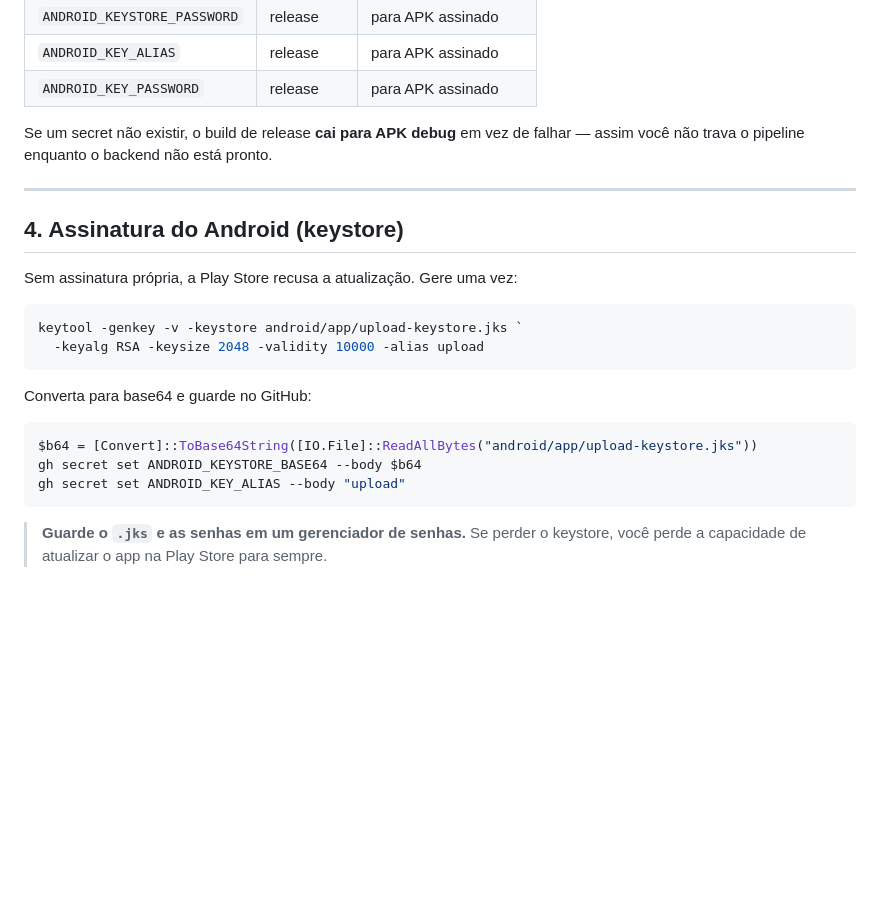
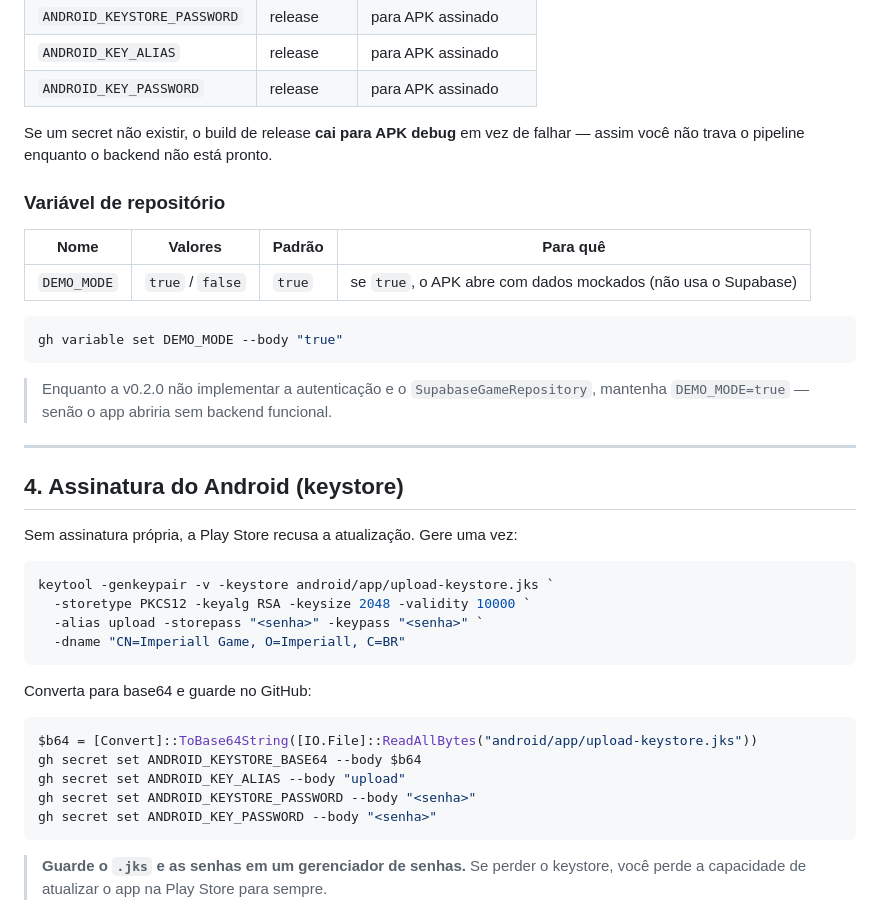
Before and after one commit to Kazenski/imperiallGame_2027, a Markdown page: docs/SECURITY.md, the part around the change. Rendered like a GitHub page; blank space fills up the shorter version.

Commit message:
docs(security): alinha guia ao setup real (PKCS12, secrets, DEMO_MODE)

````diff
--- a/docs/SECURITY.md
+++ b/docs/SECURITY.md
@@ -71,6 +71,19 @@ gh secret set SUPABASE_ANON_KEY --body "eyJ..."
 Se um secret não existir, o build de release **cai para APK debug** em vez de falhar — assim
 você não trava o pipeline enquanto o backend não está pronto.
 
+### Variável de repositório
+
+| Nome | Valores | Padrão | Para quê |
+|---|---|---|---|
+| `DEMO_MODE` | `true` / `false` | `true` | se `true`, o APK abre com dados mockados (não usa o Supabase) |
+
+```bash
+gh variable set DEMO_MODE --body "true"
+```
+
+> Enquanto a v0.2.0 não implementar a autenticação e o `SupabaseGameRepository`,
+> mantenha `DEMO_MODE=true` — senão o app abriria sem backend funcional.
+
 ---
 
 ## 4. Assinatura do Android (keystore)
@@ -78,8 +91,10 @@ você não trava o pipeline enquanto o backend não está pronto.
 Sem assinatura própria, a Play Store recusa a atualização. Gere uma vez:
 
 ```powershell
-keytool -genkey -v -keystore android/app/upload-keystore.jks `
-  -keyalg RSA -keysize 2048 -validity 10000 -alias upload
+keytool -genkeypair -v -keystore android/app/upload-keystore.jks `
+  -storetype PKCS12 -keyalg RSA -keysize 2048 -validity 10000 `
+  -alias upload -storepass "<senha>" -keypass "<senha>" `
+  -dname "CN=Imperiall Game, O=Imperiall, C=BR"
 ```
 
 Converta para base64 e guarde no GitHub:
@@ -88,6 +103,8 @@ Converta para base64 e guarde no GitHub:
 $b64 = [Convert]::ToBase64String([IO.File]::ReadAllBytes("android/app/upload-keystore.jks"))
 gh secret set ANDROID_KEYSTORE_BASE64 --body $b64
 gh secret set ANDROID_KEY_ALIAS --body "upload"
+gh secret set ANDROID_KEYSTORE_PASSWORD --body "<senha>"
+gh secret set ANDROID_KEY_PASSWORD --body "<senha>"
 ```
 
 > **Guarde o `.jks` e as senhas em um gerenciador de senhas.** Se perder o keystore,
````
Also changed, not shown: CHANGELOG.md (+2 -0 lines).
